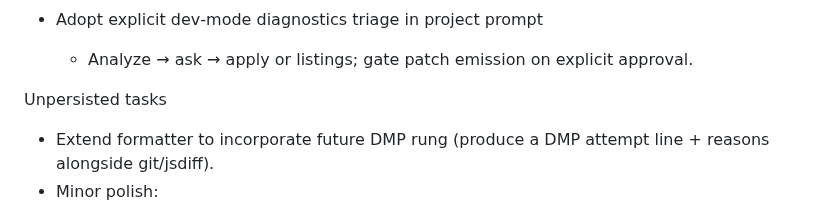
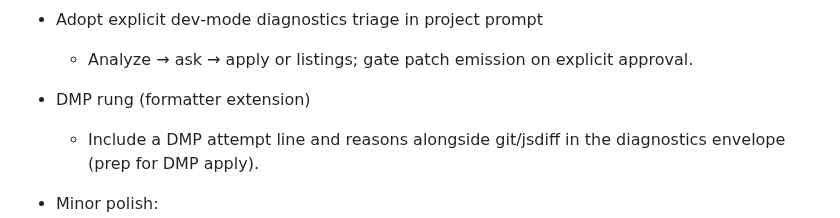
Before and after one commit to karmaniverous/stan, a Markdown page: .stan/system/stan.todo.md, the part around the change. GitHub-like rendering.

Commit message:
docs(todo): remove “Unpersisted tasks”; move items to Next up
When: 2025-09-26 00:00:00 UTC
Why: Align dev plan with the policy that tasks must be either Next up
     or Completed; eliminate the “Unpersisted tasks” bucket.
What changed:
- .stan/system/stan.todo.md
  - Removed the “Unpersisted tasks” section.
  - Appended its items under “Next up (priority order)”:
    • DMP rung (formatter extension): add attempt and reasons lines.
    • Minor polish bullets for diagnostics reuse and README note.

```diff
--- a/.stan/system/stan.todo.md
+++ b/.stan/system/stan.todo.md
@@ -64,9 +64,9 @@ Next up (priority order)
 - Adopt explicit dev‑mode diagnostics triage in project prompt
   - Analyze → ask → apply or listings; gate patch emission on explicit approval.
 
-Unpersisted tasks
+- DMP rung (formatter extension)
+  - Include a DMP attempt line and reasons alongside git/jsdiff in the diagnostics envelope (prep for DMP apply).
 
-- Extend formatter to incorporate future DMP rung (produce a DMP attempt line + reasons alongside git/jsdiff).
 - Minor polish:
   - Audit other diagnostics call‑sites for reuse of the shared helpers.
   - Consider a brief docs note in README about full vs diff archive contents (patch workspace policy).
```
